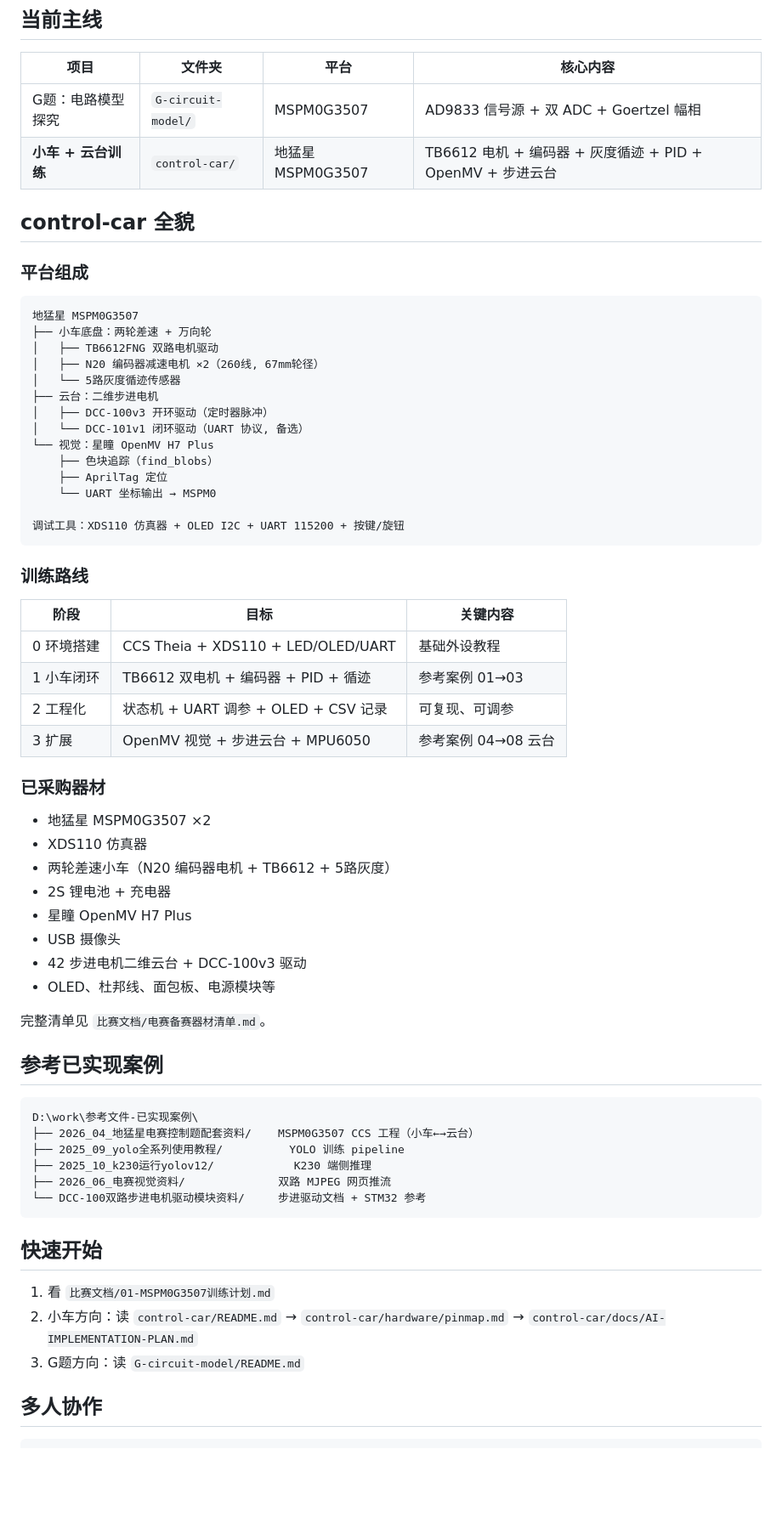
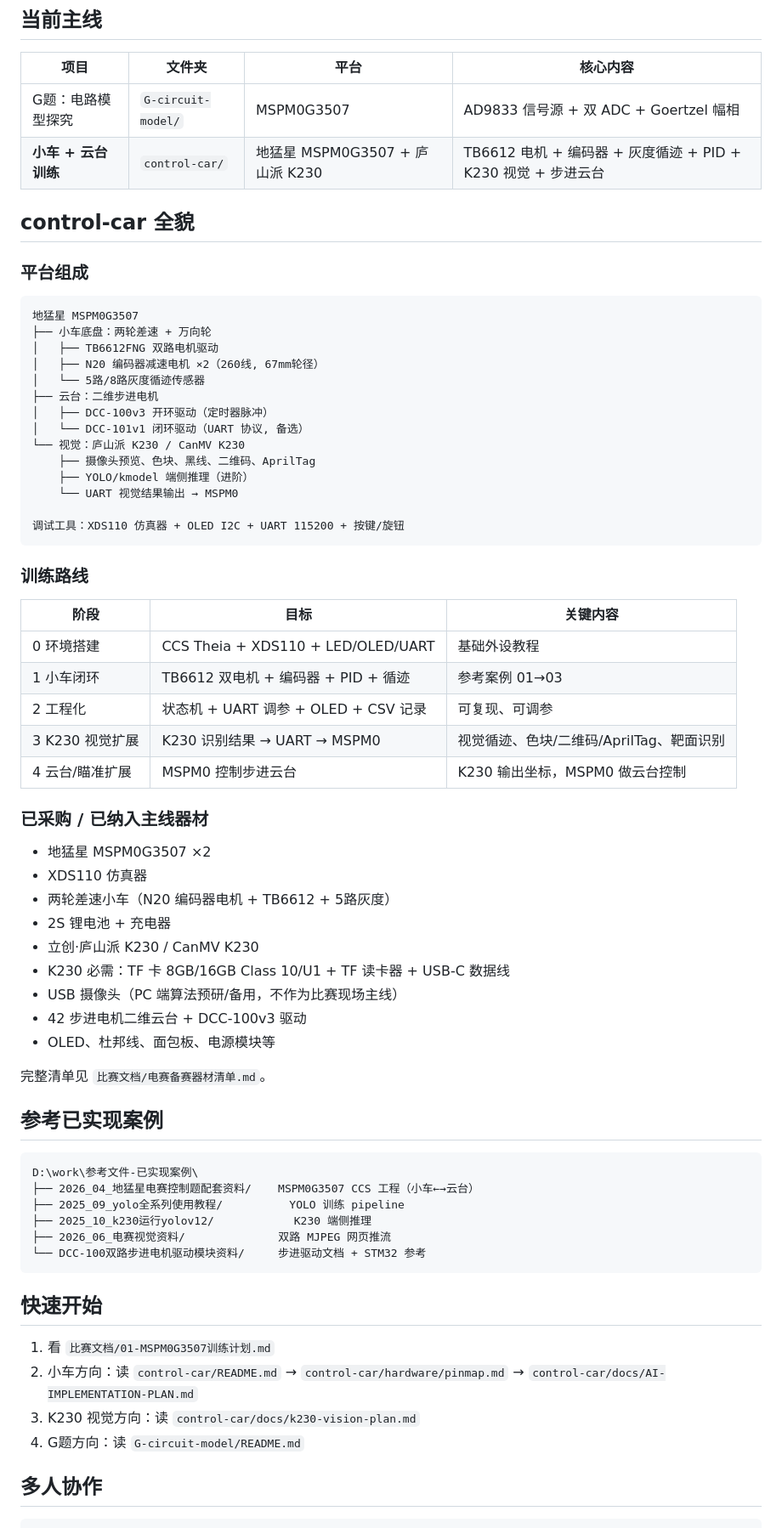
Before and after one commit to 37chengshan/sir-match, a Markdown page: README.md, the part around one of its changes. Shown at 85% size. Drawn GitHub-style; blank space fills up the shorter version.

Commit message:
docs: align root README with K230 vision platform

````diff
--- a/README.md
+++ b/README.md
@@ -18,25 +18,25 @@ sir-match/
 | 项目 | 文件夹 | 平台 | 核心内容 |
 |------|--------|------|---------|
 | G题：电路模型探究 | `G-circuit-model/` | MSPM0G3507 | AD9833 信号源 + 双 ADC + Goertzel 幅相 |
-| **小车 + 云台训练** | `control-car/` | 地猛星 MSPM0G3507 | TB6612 电机 + 编码器 + 灰度循迹 + PID + OpenMV + 步进云台 |
+| **小车 + 云台训练** | `control-car/` | 地猛星 MSPM0G3507 + 庐山派 K230 | TB6612 电机 + 编码器 + 灰度循迹 + PID + K230 视觉 + 步进云台 |
 
 ## control-car 全貌
 
 ### 平台组成
 
-```
+```text
 地猛星 MSPM0G3507
 ├── 小车底盘：两轮差速 + 万向轮
 │   ├── TB6612FNG 双路电机驱动
 │   ├── N20 编码器减速电机 ×2（260线, 67mm轮径）
-│   └── 5路灰度循迹传感器
+│   └── 5路/8路灰度循迹传感器
 ├── 云台：二维步进电机
 │   ├── DCC-100v3 开环驱动（定时器脉冲）
 │   └── DCC-101v1 闭环驱动（UART 协议, 备选）
-└── 视觉：星瞳 OpenMV H7 Plus
-    ├── 色块追踪（find_blobs）
-    ├── AprilTag 定位
-    └── UART 坐标输出 → MSPM0
+└── 视觉：庐山派 K230 / CanMV K230
+    ├── 摄像头预览、色块、黑线、二维码、AprilTag
+    ├── YOLO/kmodel 端侧推理（进阶）
+    └── UART 视觉结果输出 → MSPM0
 
 调试工具：XDS110 仿真器 + OLED I2C + UART 115200 + 按键/旋钮
 ```
@@ -48,16 +48,18 @@ sir-match/
 | 0 环境搭建 | CCS Theia + XDS110 + LED/OLED/UART | 基础外设教程 |
 | 1 小车闭环 | TB6612 双电机 + 编码器 + PID + 循迹 | 参考案例 01→03 |
 | 2 工程化 | 状态机 + UART 调参 + OLED + CSV 记录 | 可复现、可调参 |
-| 3 扩展 | OpenMV 视觉 + 步进云台 + MPU6050 | 参考案例 04→08 云台 |
+| 3 K230 视觉扩展 | K230 识别结果 → UART → MSPM0 | 视觉循迹、色块/二维码/AprilTag、靶面识别 |
+| 4 云台/瞄准扩展 | MSPM0 控制步进云台 | K230 输出坐标，MSPM0 做云台控制 |
 
-### 已采购器材
+### 已采购 / 已纳入主线器材
 
 - 地猛星 MSPM0G3507 ×2
 - XDS110 仿真器
 - 两轮差速小车（N20 编码器电机 + TB6612 + 5路灰度）
 - 2S 锂电池 + 充电器
-- 星瞳 OpenMV H7 Plus
-- USB 摄像头
+- 立创·庐山派 K230 / CanMV K230
+- K230 必需：TF 卡 8GB/16GB Class 10/U1 + TF 读卡器 + USB-C 数据线
+- USB 摄像头（PC 端算法预研/备用，不作为比赛现场主线）
 - 42 步进电机二维云台 + DCC-100v3 驱动
 - OLED、杜邦线、面包板、电源模块等
 
@@ -65,7 +67,7 @@ sir-match/
 
 ## 参考已实现案例
 
-```
+```text
 D:\work\参考文件-已实现案例\
 ├── 2026_04_地猛星电赛控制题配套资料/    MSPM0G3507 CCS 工程（小车←→云台）
 ├── 2025_09_yolo全系列使用教程/          YOLO 训练 pipeline
@@ -78,7 +80,8 @@ D:\work\参考文件-已实现案例\
 
 1. 看 `比赛文档/01-MSPM0G3507训练计划.md`
 2. 小车方向：读 `control-car/README.md` → `control-car/hardware/pinmap.md` → `control-car/docs/AI-IMPLEMENTATION-PLAN.md`
-3. G题方向：读 `G-circuit-model/README.md`
+3. K230 视觉方向：读 `control-car/docs/k230-vision-plan.md`
+4. G题方向：读 `G-circuit-model/README.md`
 
 ## 多人协作
 
````
Also changed, not shown: other parts of README.md (+1 -1 lines).
